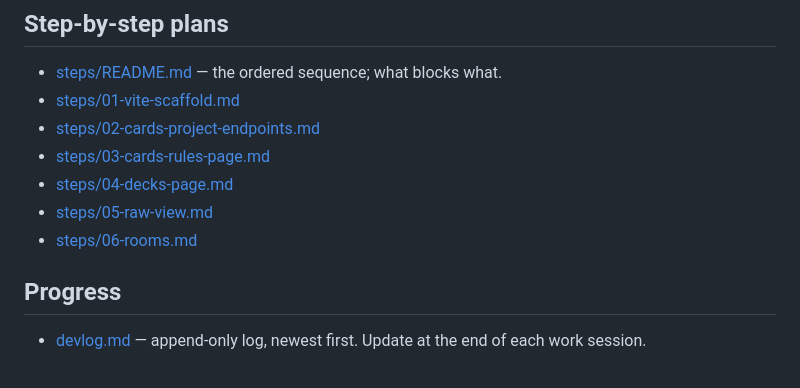
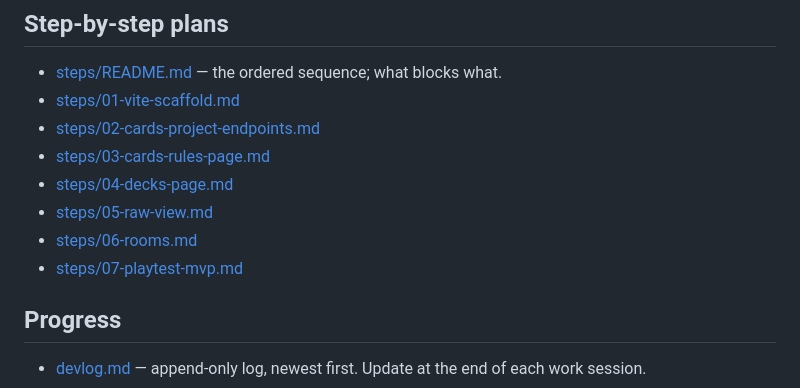
Before and after one commit to Spiffy-Panda/Spiffy-CCG-Normal-Form, a Markdown page: docs/plan/INDEX.md, the part around the change. Drawn GitHub-style.

Commit message:
Add step 07 plan: playtest MVP for the play tab
Sketches 8 sub-commits (7a–7h) to turn #/play/tabletop from a JSON
observer into a human-vs-CPU playtest surface: AST humanizer, preset
decks under encoding/decks/, low-fi card+board rendering, side
inspector, state export, and the interpreter generator reshape that
unlocks mid-game action processing.

Co-Authored-By: Claude Opus 4.7 (1M context) <noreply@anthropic.com>

```diff
--- a/docs/plan/INDEX.md
+++ b/docs/plan/INDEX.md
@@ -45,6 +45,7 @@ to be readable in a single pass.
 - [steps/04-decks-page.md](steps/04-decks-page.md)
 - [steps/05-raw-view.md](steps/05-raw-view.md)
 - [steps/06-rooms.md](steps/06-rooms.md)
+- [steps/07-playtest-mvp.md](steps/07-playtest-mvp.md)
 
 ## Progress
 
```
Also changed, not shown: 2 other files.
